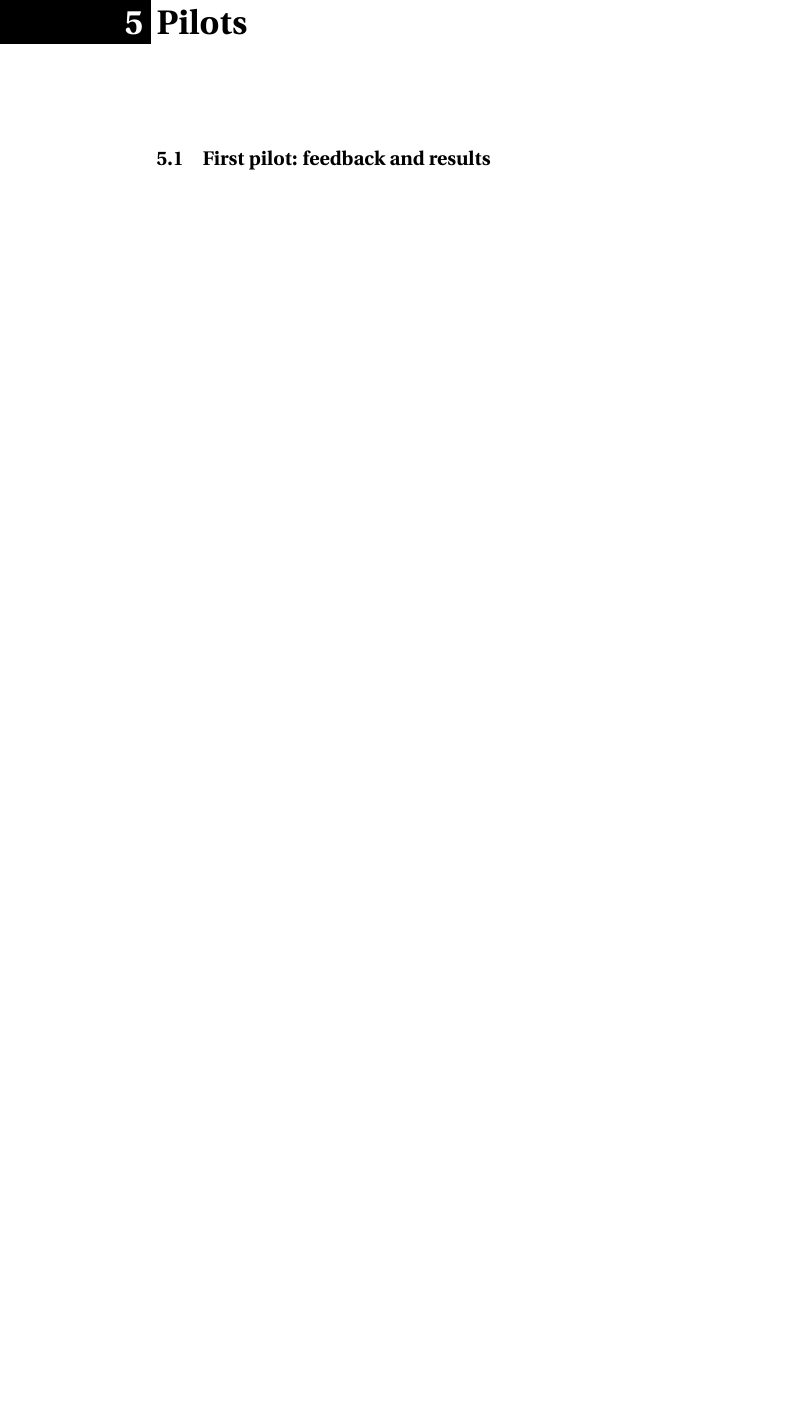
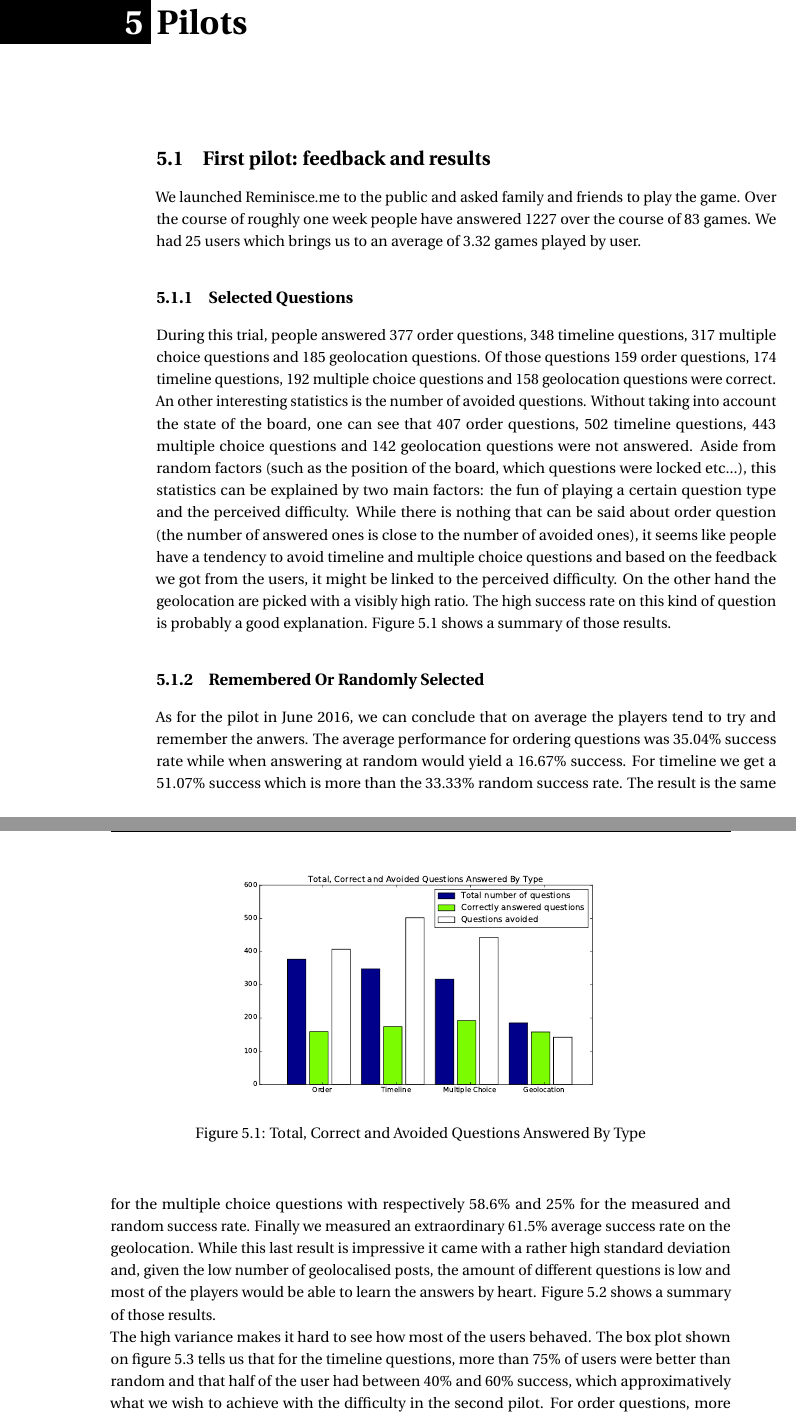
Before and after one commit to jrabasco/thesis, a LaTeX thesis (my_thesis.tex, which reads main/ch5_pilots.tex): part of page 46 of 51 before the commit and two parts of pages 46 and 47 of 53 after it, the two joined at a grey line, cut so that both start at the same text, the shorter picture padded with empty space. Compiled offline with pdfLaTeX.

Commit message:
First pilot

```diff
--- a/main/ch5_pilots.tex
+++ b/main/ch5_pilots.tex
@@ -1,3 +1,15 @@
 \chapter{Pilots}
 \section{First pilot: feedback and results}
-\section{Second pilot: of the influence of difficulty}
+We launched Reminisce.me to the public and asked family and friends to play the game. Over the course of roughly one week people have answered 1227 over the course of 83 games. We had 25 users which brings us to an average of 3.32 games played by user.
+\subsection{Selected Questions}
+During this trial, people answered 377 order questions, 348 timeline questions, 317 multiple choice questions and 185 geolocation questions. Of those questions 159 order questions, 174 timeline questions, 192 multiple choice questions and 158 geolocation questions were correct.\\
+An other interesting statistics is the number of avoided questions. Without taking into account the state of the board, one can see that 407 order questions, 502 timeline questions, 443 multiple choice questions and 142 geolocation questions were not answered. Aside from random factors (such as the position of the board, which questions were locked etc...), this statistics can be explained by two main factors: the fun of playing a certain question type and the perceived difficulty. While there is nothing that can be said about order question (the number of answered ones is close to the number of avoided ones), it seems like people have a tendency to avoid timeline and multiple choice questions and based on the feedback we got from the users, it might be linked to the perceived difficulty. On the other hand the geolocation are picked with a visibly high ratio. The high success rate on this kind of question is probably a good explanation. Figure \ref{fig:p1TotCorrectAvoid} shows a summary of those results.
+\begin{figure}
+\centering
+{\includegraphics[width=4in]{images/pilot_1_selected_questions.pdf}}
+\caption{Total, Correct and Avoided Questions Answered By Type}
+\label{fig:p1TotCorrectAvoid}
+\end{figure}
+\subsection{Remembered Or Randomly Selected}
+As for the pilot in June 2016, we can conclude that on average the players tend to try and remember the anwers. The average performance for ordering questions was 35.04\% success rate while when answering at random would yield a 16.67\% success. For timeline we get a 51.07\% success which is more than the 33.33\% random success rate. The result is the same for the multiple choice questions with respectively 58.6\% and 25\% for the measured and random success rate. Finally we measured an extraordinary 61.5\% average success rate on the geolocation. While this last result is impressive it came with a rather high standard deviation and, given the low number of geolocalised posts, the amount of different questions is low and most of the players would be able to learn the answers by heart. Figure \ref{fig:p1Correct} shows a summary of those results.\\
+The high variance makes it hard to see how most of the users behaved. The box plot shown on figure \ref{fig:p1Boxes} tells us that for the timeline questions, more than 75\% of users were better than random and that half of the user had between 40\% and 60\% success, which approximatively what we wish to achieve with the difficulty in the second pilot. For order questions, more than half of the participants were better than random but most of the users had a success rate between 15\% and 51\% which is way too low so we would expect the difficulty to improve those results. The multiple choice results give that more than 75\% of the players were better than the random choice and for most of the people the average success rate was between 45\% and 75\%. This is a bit too high and we would expect that the implementation of difficulty would reduce that. When it comes to the geolocation questions we run into some issues, most of the people who had some of them had a success rate between 90\% and 100\%, this corroborates the hypothesis that most of the people who have this kind of question have so few that they can memorize them.
@@ -3,0 +26,2 @@
+\label{fig:p1Boxes}
+\end{figure}
```
Also changed, not shown: images/pilot_1_boxplot.pdf (added), images/pilot_1_boxplot_time.pdf (added), images/pilot_1_correct.pdf (added), images/pilot_1_selected_questions.pdf (added), main/ch5_pilots.tex (21 more changed lines).
